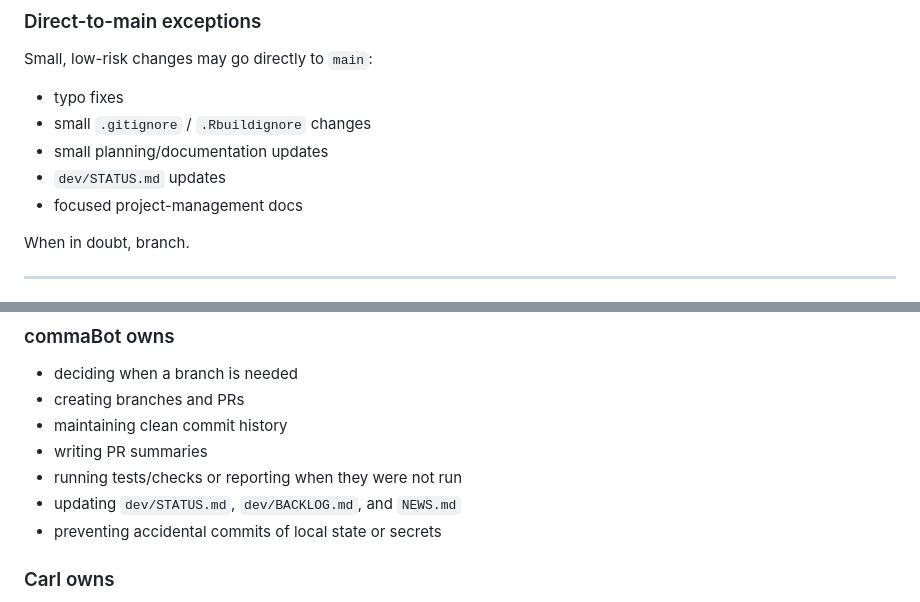
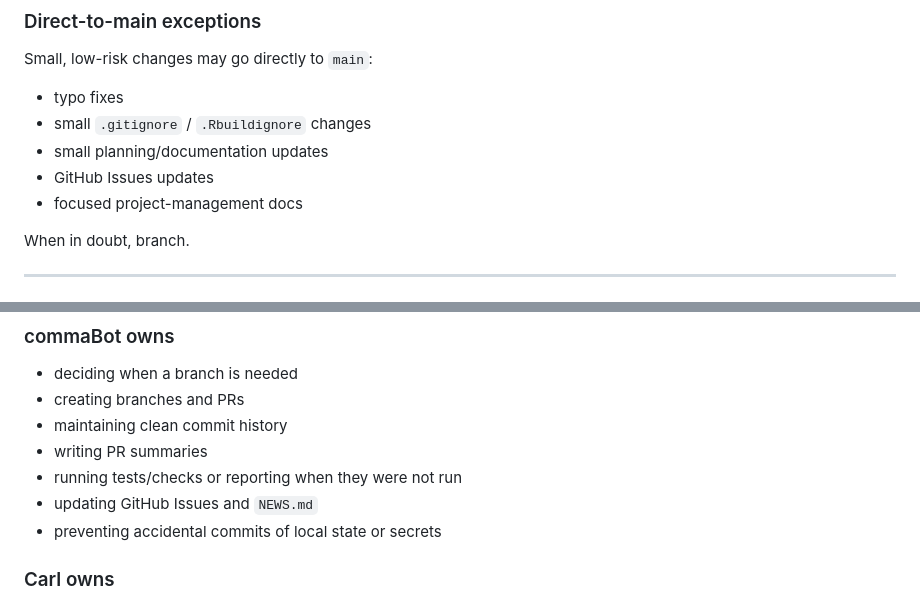
Before and after one commit to carl-stone/CoMMA, a Markdown page: dev/knowledge/branching-releases.md, 2 parts joined by grey strips. GitHub-like rendering.

```diff
--- a/dev/knowledge/branching-releases.md
+++ b/dev/knowledge/branching-releases.md
@@ -91,7 +91,7 @@ Small, low-risk changes may go directly to `main`:
 - typo fixes
 - small `.gitignore` / `.Rbuildignore` changes
 - small planning/documentation updates
-- `dev/STATUS.md` updates
+- GitHub Issues updates
 - focused project-management docs
 
 When in doubt, branch.
@@ -253,7 +253,7 @@ Example:
 - maintaining clean commit history
 - writing PR summaries
 - running tests/checks or reporting when they were not run
-- updating `dev/STATUS.md`, `dev/BACKLOG.md`, and `NEWS.md`
+- updating GitHub Issues and `NEWS.md`
 - preventing accidental commits of local state or secrets
 
 ### Carl owns
```
Also changed, not shown: dev/ROADMAP.md (+5 -5 lines), dev/knowledge/test-quality.md (+1 -1 lines).
